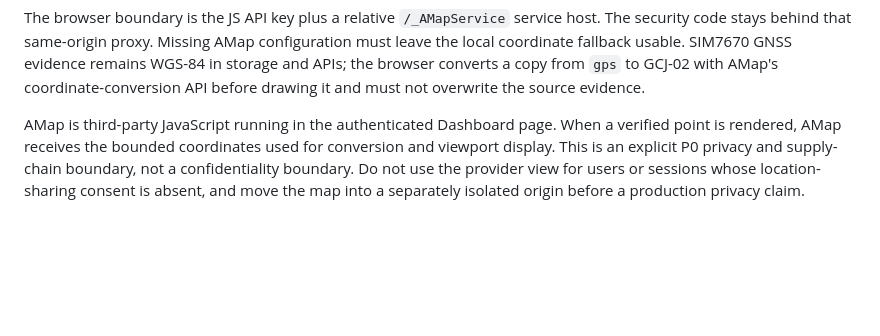
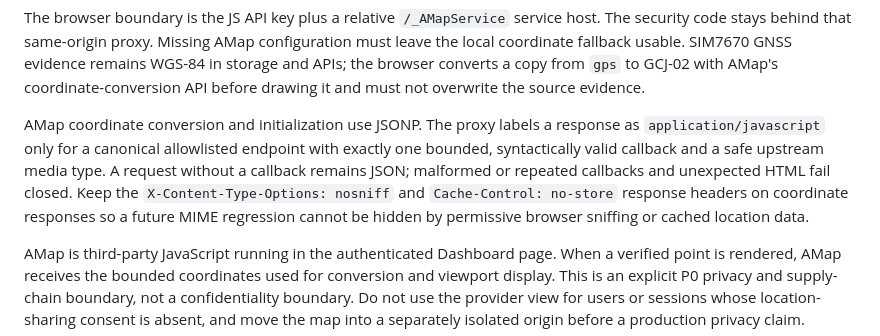
Before and after one commit to getegoai/egolink, a Markdown page: docs/development/VPS_MESSAGE_HUB.md, the part around one of its changes. GitHub-like rendering; blank space fills up the shorter version.

Commit message:
docs(web): record AMap JSONP corrective deployment [D2]

```diff
--- a/docs/development/VPS_MESSAGE_HUB.md
+++ b/docs/development/VPS_MESSAGE_HUB.md
@@ -110,6 +110,15 @@ configuration must leave the local coordinate fallback usable. SIM7670 GNSS
 evidence remains WGS-84 in storage and APIs; the browser converts a copy from
 `gps` to GCJ-02 with AMap's coordinate-conversion API before drawing it and
 must not overwrite the source evidence.
+
+AMap coordinate conversion and initialization use JSONP. The proxy labels a
+response as `application/javascript` only for a canonical allowlisted endpoint
+with exactly one bounded, syntactically valid callback and a safe upstream
+media type. A request without a callback remains JSON; malformed or repeated
+callbacks and unexpected HTML fail closed. Keep the
+`X-Content-Type-Options: nosniff` and `Cache-Control: no-store` response headers
+on coordinate responses so a future MIME regression cannot be hidden by
+permissive browser sniffing or cached location data.
 
 AMap is third-party JavaScript running in the authenticated Dashboard page.
 When a verified point is rendered, AMap receives the bounded coordinates used
```
Also changed, not shown: other parts of docs/development/VPS_MESSAGE_HUB.md (+1 -1 lines), 1 other file.
